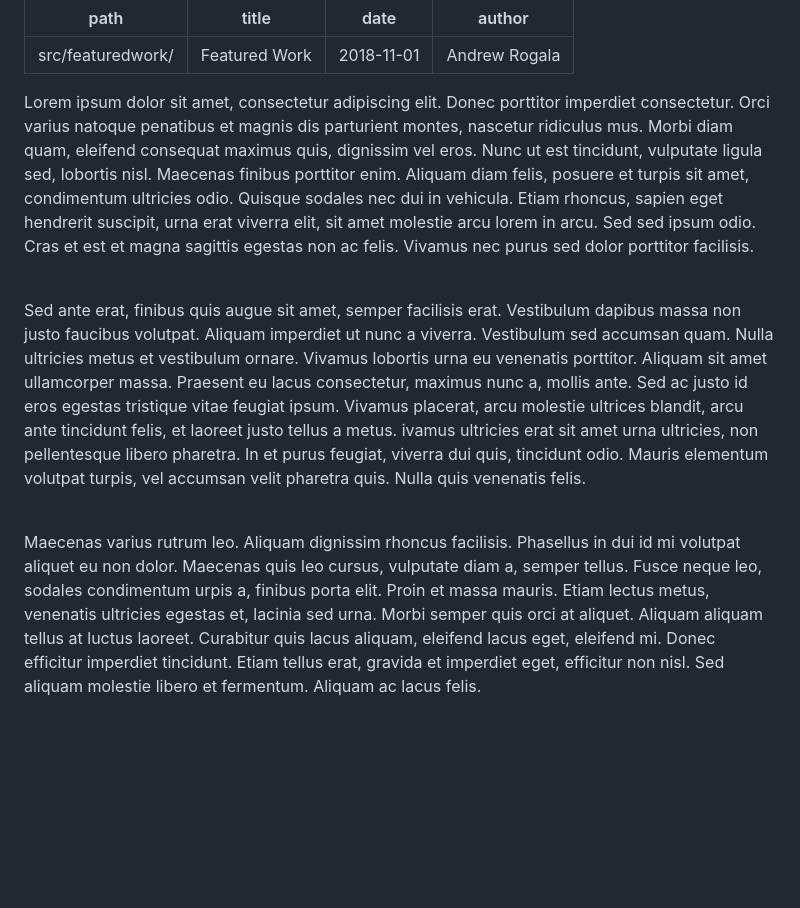
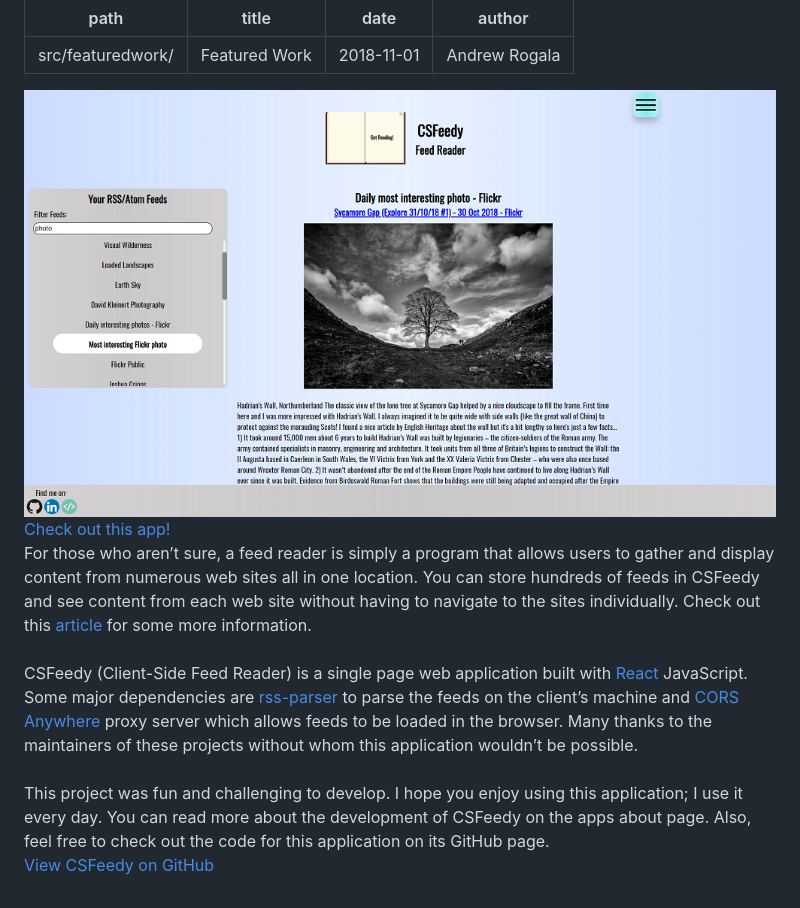
Before and after one commit to ARogala/rogala-designs, a Markdown page: src/featuredwork/featuredwork.md, the part around the change. Drawn GitHub-style; pictures changed too: src/img/uploads/csfeedy.png (added); blank space fills up the shorter version.

Commit message:
initial styles to featured work

```diff
--- a/src/featuredwork/featuredwork.md
+++ b/src/featuredwork/featuredwork.md
@@ -5,33 +5,30 @@ date: 2018-11-01
 author: Andrew Rogala
 ---
 
-<p>Lorem ipsum dolor sit amet, consectetur adipiscing elit.
-Donec porttitor imperdiet consectetur. Orci varius natoque penatibus et
-magnis dis parturient montes, nascetur ridiculus mus. Morbi diam quam,
-eleifend consequat maximus quis, dignissim vel eros. Nunc ut est tincidunt,
-vulputate ligula sed, lobortis nisl. Maecenas finibus porttitor enim.
-Aliquam diam felis, posuere et turpis sit amet, condimentum ultricies odio.
-Quisque sodales nec dui in vehicula. Etiam rhoncus, sapien eget hendrerit
-suscipit, urna erat viverra elit, sit amet molestie arcu lorem in arcu.
-Sed sed ipsum odio. Cras et est et magna sagittis egestas non ac felis.
-Vivamus nec purus sed dolor porttitor facilisis.</p><br/>
-<p>Sed ante erat, finibus quis augue sit amet, semper facilisis erat.
-Vestibulum dapibus massa non justo faucibus volutpat.
-Aliquam imperdiet ut nunc a viverra. Vestibulum sed accumsan quam.
-Nulla ultricies metus et vestibulum ornare. Vivamus lobortis urna eu
-venenatis porttitor. Aliquam sit amet ullamcorper massa. Praesent eu
-lacus consectetur, maximus nunc a, mollis ante. Sed ac justo id eros
-egestas tristique vitae feugiat ipsum. Vivamus placerat, arcu molestie
-ultrices blandit, arcu ante tincidunt felis, et laoreet justo tellus a metus.
-ivamus ultricies erat sit amet urna ultricies, non pellentesque libero pharetra.
-In et purus feugiat, viverra dui quis, tincidunt odio. Mauris elementum volutpat
-turpis, vel accumsan velit pharetra quis. Nulla quis venenatis felis.</p><br/>
-<p>Maecenas varius rutrum leo. Aliquam dignissim rhoncus facilisis.
-Phasellus in dui id mi volutpat aliquet eu non dolor. Maecenas quis leo
-cursus, vulputate diam a, semper tellus. Fusce neque leo, sodales condimentum
-urpis a, finibus porta elit. Proin et massa mauris. Etiam lectus metus,
-venenatis ultricies egestas et, lacinia sed urna. Morbi semper quis orci
-at aliquet. Aliquam aliquam tellus at luctus laoreet. Curabitur quis lacus
-aliquam, eleifend lacus eget, eleifend mi. Donec efficitur imperdiet tincidunt.
-Etiam tellus erat, gravida et imperdiet eget, efficitur non nisl.
-Sed aliquam molestie libero et fermentum. Aliquam ac lacus felis.</p><br/>
+<section class="featuredwork">
+	<div>
+		<div class="featuredwork__imgbox">
+			<!-- gatsby adds alt text and class names to img -->
+			<img src="../img/uploads/csfeedy.png" />
+			<div class="featuredwork__imgbox-overlay">
+				<div class="featuredwork__imgbox-overlay--text">
+					<a class="featuredwork__imgbox-overlay--link" href="https://csfeedy.surge.sh">Check out this app!</a>
+				</div>
+			</div>
+		</div>
+		<p class="featuredwork__description-p">For those who aren’t sure, a feed reader is simply a program that allows
+		users to gather and display content from numerous web sites all in one location.
+		You can store hundreds of feeds in CSFeedy and see content from each web site without having to navigate
+		to the sites individually. Check out this <a href="https://www.lifewire.com/what-is-rss-2483592">article</a> for some more information.<br/><br/>
+		CSFeedy (Client-Side Feed Reader) is a single page web application built with <a href="https://reactjs.org/">React</a> JavaScript.
+		Some major dependencies are <a href="https://www.npmjs.com/package/rss-parser">rss-parser</a> to parse the
+		feeds on the client’s machine and <a href="https://github.com/Rob--W/cors-anywhere">CORS Anywhere</a> proxy server
+		which allows feeds to be loaded in the browser. Many thanks to the maintainers of these
+		projects without whom this application wouldn’t be possible.<br/><br/>
+		This project was fun and challenging to develop. I hope you enjoy using this application; I use it every day.
+		You can read more about the development of CSFeedy on the apps about page.
+		Also, feel free to check out the code for this application on its GitHub page.<br/>
+		<a href="https://github.com/ARogala/cs-feedy">View CSFeedy on GitHub</a>
+		</p>
+	</div>
+</section>
```
Also changed, not shown: 1 other file.
